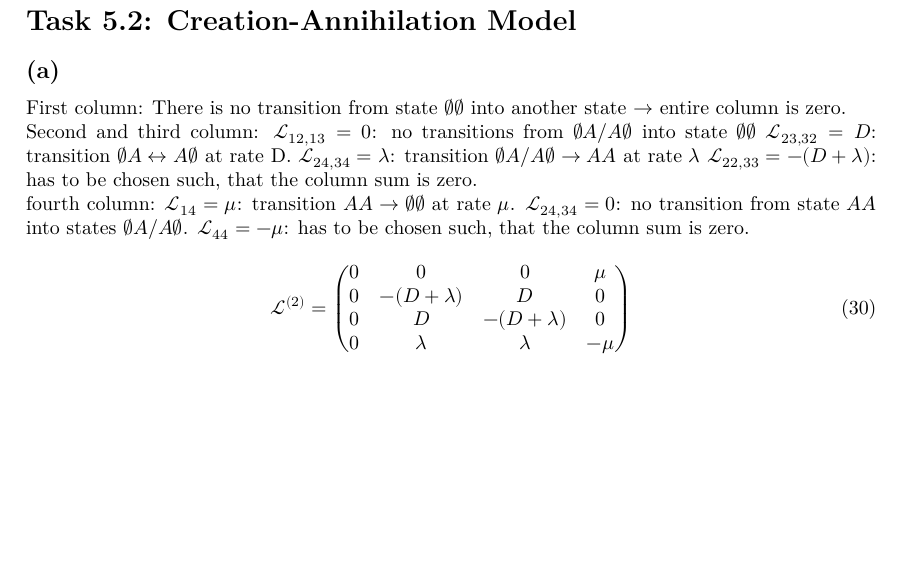
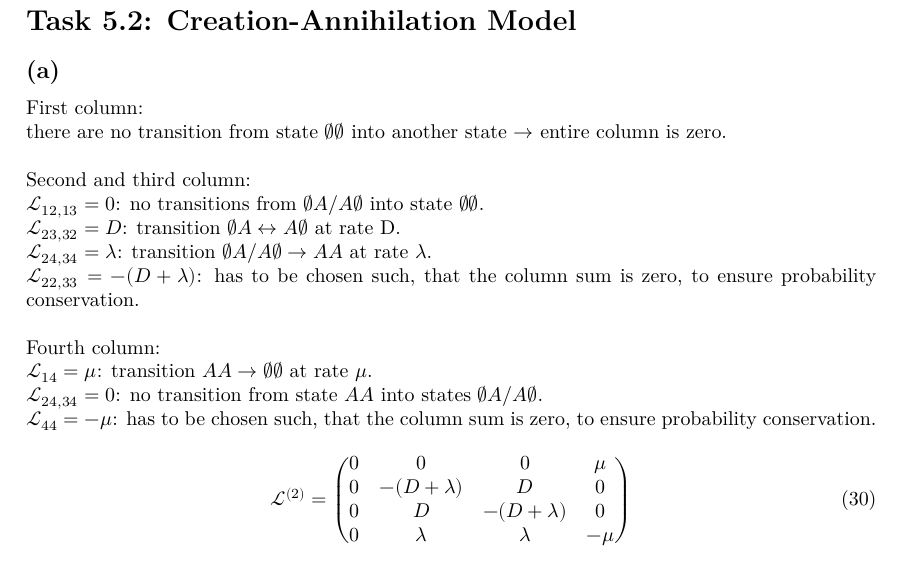
Before and after one commit to Leo000S/KomplexeSysteme, a LaTeX problem sheet (Uebung5/exercise5/exercise5_Schaller_Lender.tex): part of page 3 of 3, cut so that both start at the same text, the shorter picture padded with empty space. Compiled offline with XeLaTeX.

Commit message:
Update exercise5_Schaller_Lender.tex
task 5.2 (a) schoener

```diff
--- a/Uebung5/exercise5/exercise5_Schaller_Lender.tex
+++ b/Uebung5/exercise5/exercise5_Schaller_Lender.tex
@@ -107,19 +107,19 @@ case 1: $i=j \Rightarrow \sigma_i \sigma_j=\mathbb{1}$. The Tensor Product Commu
 
 \section*{Task 5.2: Creation-Annihilation Model}
 \subsection*{(a)}
-First column:
-There is no transition from state $\emptyset\emptyset$ into another state $\rightarrow$ entire column is zero.
+First column:\\
+there are no transition from state $\emptyset\emptyset$ into another state $\rightarrow$ entire column is zero.\\
 
-Second and third column:
-$\mathcal{L}_{12,13}=0$: no transitions from $\emptyset A/ A\emptyset$ into state $\emptyset\emptyset$
-$\mathcal{L}_{23,32}=D$: transition  $\emptyset A\leftrightarrow A\emptyset$ at rate D.
-$\mathcal{L}_{24,34}=\lambda$: transition $\emptyset A/ A\emptyset\rightarrow AA$ at rate $\lambda$
-$\mathcal{L}_{22,33}=-(D+\lambda)$: has to be chosen such, that the column sum is zero.
+Second and third column:\\
+$\mathcal{L}_{12,13}=0$: no transitions from $\emptyset A/ A\emptyset$ into state $\emptyset\emptyset$.\\
+$\mathcal{L}_{23,32}=D$: transition  $\emptyset A\leftrightarrow A\emptyset$ at rate D.\\
+$\mathcal{L}_{24,34}=\lambda$: transition $\emptyset A/ A\emptyset\rightarrow AA$ at rate $\lambda$.\\
+$\mathcal{L}_{22,33}=-(D+\lambda)$: has to be chosen such, that the column sum is zero, to ensure probability conservation.\\
 
-fourth column:
-$\mathcal{L}_{14}=\mu$: transition $AA\rightarrow \emptyset\emptyset$ at rate $\mu$.
-$\mathcal{L}_{24,34}=0$: no transition from state $AA$ into states $\emptyset A/ A\emptyset$.
-$\mathcal{L}_{44}=-\mu$: has to be chosen such, that the column sum is zero.
+Fourth column:\\
+$\mathcal{L}_{14}=\mu$: transition $AA\rightarrow \emptyset\emptyset$ at rate $\mu$.\\
+$\mathcal{L}_{24,34}=0$: no transition from state $AA$ into states $\emptyset A/ A\emptyset$.\\
+$\mathcal{L}_{44}=-\mu$: has to be chosen such, that the column sum is zero, to ensure probability conservation.
 \begin{align}
 \mathcal{L}^{(2)}=
     \begin{pmatrix}
```
